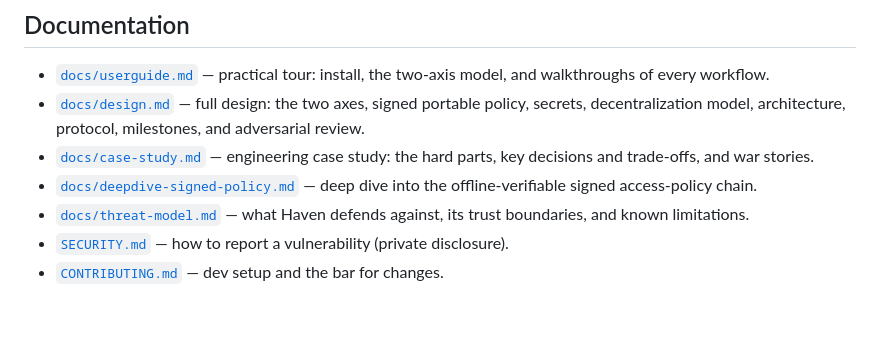
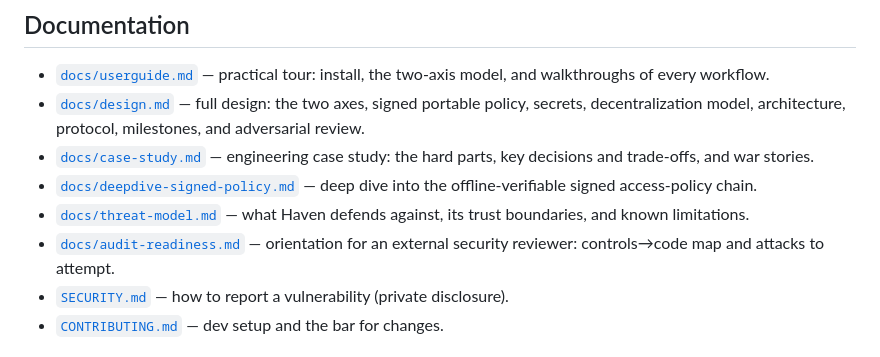
Before and after one commit to xmonader/haven, a Markdown page: README.md, the part around the change. GitHub-like rendering; blank space fills up the shorter version.

Commit message:
docs: add audit-readiness guide and delta-storage design note

```diff
--- a/README.md
+++ b/README.md
@@ -133,6 +133,7 @@ hv serve --kind team --policy-root <root-sign-key-hex> --tls-cert cert.pem --tls
 - [`docs/case-study.md`](docs/case-study.md) — engineering case study: the hard parts, key decisions and trade-offs, and war stories.
 - [`docs/deepdive-signed-policy.md`](docs/deepdive-signed-policy.md) — deep dive into the offline-verifiable signed access-policy chain.
 - [`docs/threat-model.md`](docs/threat-model.md) — what Haven defends against, its trust boundaries, and known limitations.
+- [`docs/audit-readiness.md`](docs/audit-readiness.md) — orientation for an external security reviewer: controls→code map and attacks to attempt.
 - [`SECURITY.md`](SECURITY.md) — how to report a vulnerability (private disclosure).
 - [`CONTRIBUTING.md`](CONTRIBUTING.md) — dev setup and the bar for changes.
 
```
Also changed, not shown: docs/audit-readiness.md (added, +75 -0 lines), docs/design.md (+38 -0 lines).
